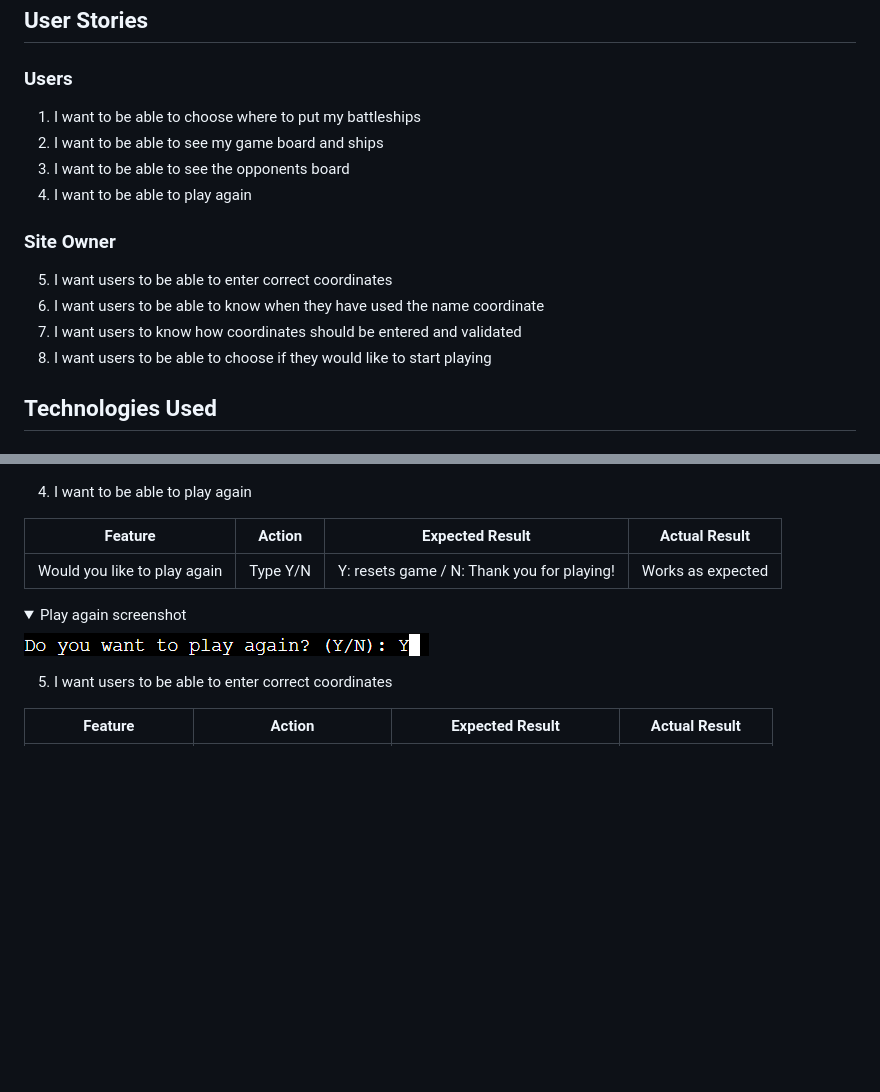
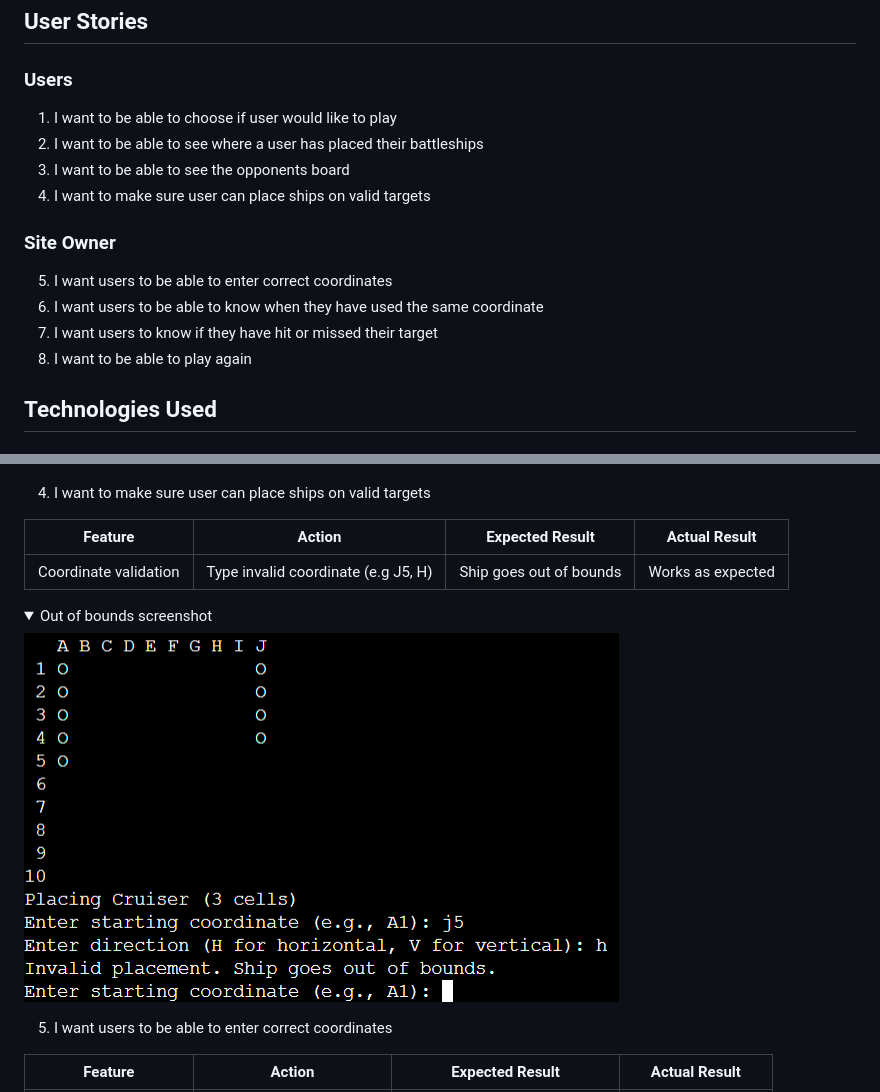
Before and after one commit to anthonyhaj/battleships-PP3, a Markdown page: README.md, 2 parts joined by grey strips. Drawn GitHub-style; pictures changed too: assets/screenshots/bounds.png (added); folded sections open; blank space fills up the shorter version.

```diff
--- a/README.md
+++ b/README.md
@@ -115,16 +115,16 @@ or "H" for horizontal.
 ## User Stories
 
 ### Users
-1. I want to be able to choose where to put my battleships
-2. I want to be able to see my game board and ships
+1. I want to be able to choose if user would like to play
+2. I want to be able to see where a user has placed their battleships
 3. I want to be able to see the opponents board
-4. I want to be able to play again
+4. I want to make sure user can place ships on valid targets
 
 ### Site Owner
 5. I want users to be able to enter correct coordinates
-6. I want users to be able to know when they have used the name coordinate
-7. I want users to know how coordinates should be entered and validated
-8. I want users to be able to choose if they would like to start playing
+6. I want users to be able to know when they have used the same coordinate
+7. I want users to know if they have hit or missed their target
+8. I want to be able to play again
 
 ## Technologies Used
 
@@ -234,16 +237,18 @@ or "H" for horizontal.
     <img src="assets/screenshots/computer-board-2.png">
 </details>
 
-4. I want to be able to play again
+
+4. I want to make sure user can place ships on valid targets
 
 | **Feature**   | **Action**                    | **Expected Result**          | **Actual Result** |
 | ------------- | ----------------------------- | ---------------------------- | ----------------- |
-| Would you like to play again | Type Y/N | Y: resets game / N: Thank you for playing! | Works as expected
+| Coordinate validation | Type invalid coordinate (e.g J5, H) | Ship goes out of bounds | Works as expected
 
 <details>
-    <summary>Play again screenshot</summary>
-    <img src="assets/screenshots/play-again.png">
+    <summary>Out of bounds screenshot</summary>
+    <img src="assets/screenshots/bounds.png">
 </details>
+
 
 5. I want users to be able to enter correct coordinates
 
```
Also changed, not shown: other parts of README.md (+23 -2 lines), assets/screenshots/hit.png (added), assets/screenshots/miss.png (added).
